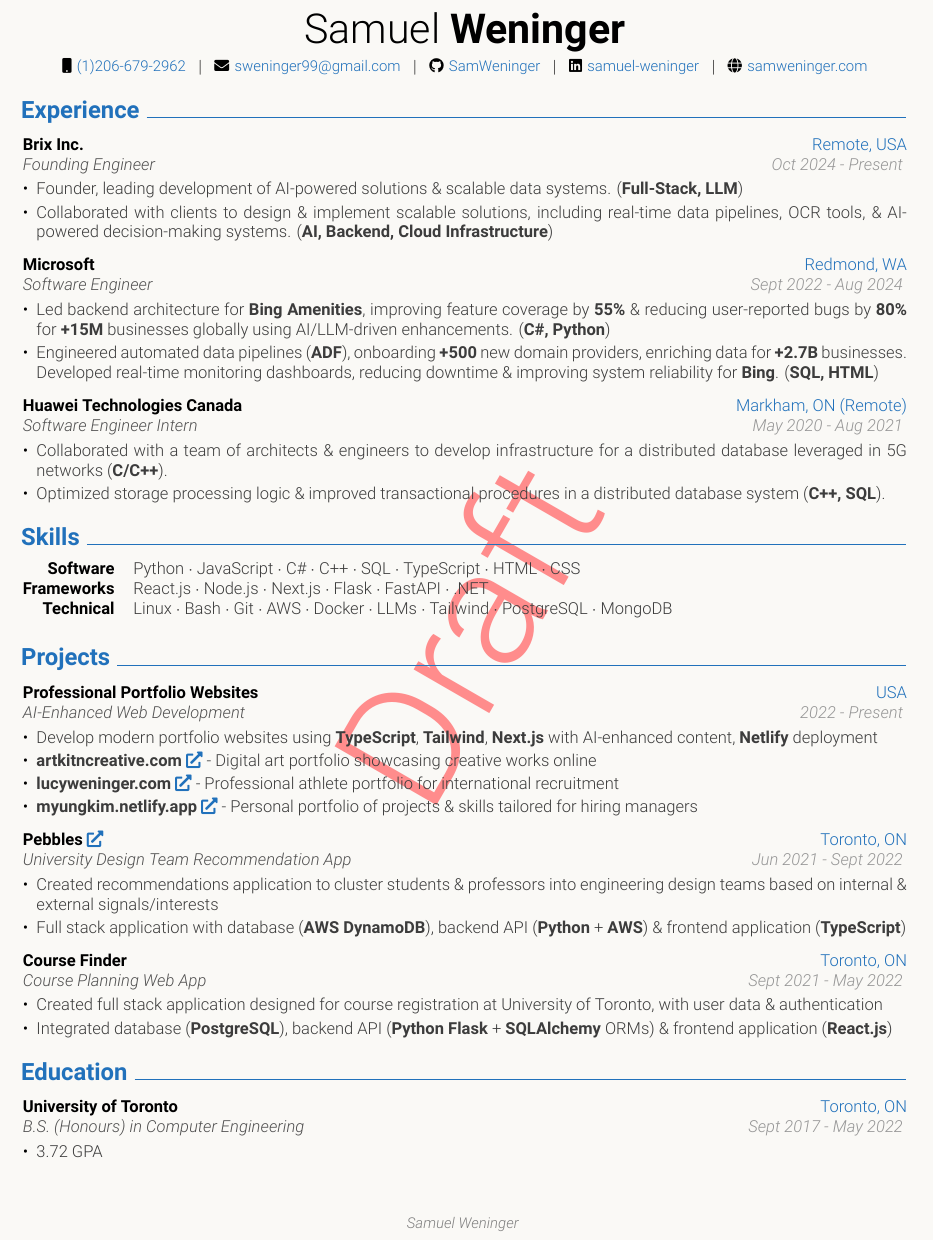
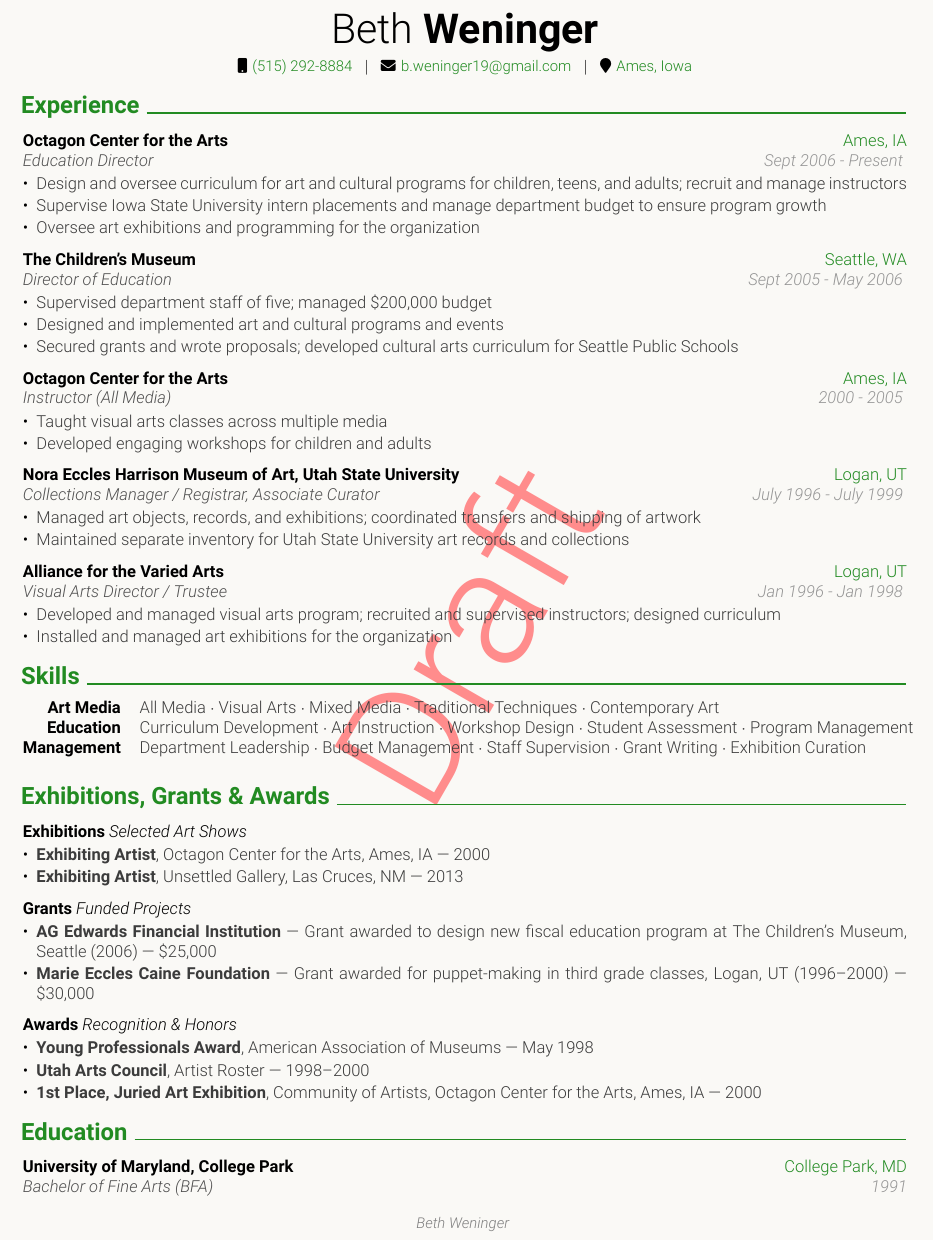
Before and after one commit to SamWeninger/resume, a LaTeX CV (resume.tex, which reads sections/education.tex, sections/experience.tex, sections/header.tex): part of the page, cut so that both start at the same text. Compiled offline with XeLaTeX.

Commit message:
create resume for my mom

```diff
--- a/sections/education.tex
+++ b/sections/education.tex
@@ -2,9 +2,6 @@
 \section{Education}
 \resumeSubHeadingListStart
     \item
-        \textbf{University of Toronto} \hfill \textcolor{primaryColor}{Toronto, ON} \\
-        \textcolor{tertiaryColor}{\textit{B.S. (Honours) in Computer Engineering}} \hfill \textcolor{secondaryColor}{\textit{Sept 2017 - May 2022}}
-    \resumeItemListStart
-        \resumeItem{3.72 GPA}
-    \resumeItemListEnd
+        \textbf{University of Maryland, College Park} \hfill \textcolor{primaryColor}{College Park, MD} \\
+        \textcolor{tertiaryColor}{\textit{Bachelor of Fine Arts (BFA)}} \hfill \textcolor{secondaryColor}{\textit{1991}}
 \resumeSubHeadingListEnd
--- a/sections/experience.tex
+++ b/sections/experience.tex
@@ -2,33 +2,51 @@
 \section{Experience}
 \resumeSubHeadingListStart
     \item
-        \textbf{Brix Inc.} \hfill \textcolor{primaryColor}{Remote, USA} \\
-        \textcolor{tertiaryColor}{\textit{Founding Engineer}} \hfill \textcolor{secondaryColor}{\textit{Oct 2024 - Present}}
+        \textbf{Octagon Center for the Arts} \hfill \textcolor{primaryColor}{Ames, IA} \\
+        \textcolor{tertiaryColor}{\textit{Education Director}} \hfill \textcolor{secondaryColor}{\textit{Sept 2006 - Present}}
     \resumeItemListStart
-        % Brix Incorporated Section
-        \resumeItem{Founder, leading development of AI-powered solutions \& scalable data systems. (\textbf{Full-Stack, LLM})}
-        \resumeItem{Collaborated with clients to design \& implement scalable solutions, including real-time data pipelines, OCR tools, \& AI-powered decision-making systems. (\textbf{AI, Backend, Cloud Infrastructure})}
+        \resumeItem{Design and oversee curriculum for art and cultural programs for children, teens, and adults; recruit and manage instructors}
+        \resumeItem{Supervise Iowa State University intern placements and manage department budget to ensure program growth}
+        \resumeItem{Oversee art exhibitions and programming for the organization}
     \resumeItemListEnd
 
     \item
-        \textbf{Microsoft} \hfill \textcolor{primaryColor}{Redmond, WA} \\
-        \textcolor{tertiaryColor}{\textit{Software Engineer}} \hfill \textcolor{secondaryColor}{\textit{Sept 2022 - Aug 2024}}
+        \textbf{The Children's Museum} \hfill \textcolor{primaryColor}{Seattle, WA} \\
+        \textcolor{tertiaryColor}{\textit{Director of Education}} \hfill \textcolor{secondaryColor}{\textit{Sept 2005 - May 2006}}
     \resumeItemListStart
-        % \resumeItem{Implemented language backfill logic \& enhanced language extraction for \textbf{+2 Billion} Urls indexed by Bing, exposing rich content for \textbf{+100 million} businesses in \textbf{+150} different markets on Bing. (\textbf{C\#})}
-        % \resumeItem{Improved the coverage of Bing Amenities for \textbf{+6 Million} new businesses (\textbf{+55\%} feature coverage improvement). Enhanced Bing Amenities quality by \textbf{+30\%} leveraging \textbf{LLMs}, benefiting \textbf{+14M} businesses \& reducing frequency of user-reported Bugs by \textbf{+80\%}. (\textbf{C\#, Python})}
-        % \resumeItem{Engineered automated pipeline (\textbf{ADF}) for discovering new domains for Bing; onboarded \textbf{+500} new providers, enriching data for \textbf{+2.7B} businesses. Managed vendor team to develop models for \textbf{HTML} content extraction from new domains, integrating content into Bing. (\textbf{SQL})}
-        % \resumeItem{Developed real-time monitoring dashboard for Bing rich data with routed alerts for quick, \textbf{on-call} response to data outages \& bugs. (\textbf{HTML})}
-
-        % Microsoft Experience Section (Consolidated)
-        \resumeItem{Led backend architecture for \textbf{Bing Amenities}, improving feature coverage by \textbf{55\%} \& reducing user-reported bugs by \textbf{80\%} for \textbf{+15M} businesses globally using AI/LLM-driven enhancements. (\textbf{C\#, Python})}
-        \resumeItem{Engineered automated data pipelines (\textbf{ADF}), onboarding \textbf{+500} new domain providers, enriching data for \textbf{+2.7B} businesses. Developed real-time monitoring dashboards, reducing downtime \& improving system reliability for \textbf{Bing}. (\textbf{SQL, HTML})}
+        \resumeItem{Supervised department staff of five; managed \$200,000 budget}
+        \resumeItem{Designed and implemented art and cultural programs and events}
+        \resumeItem{Secured grants and wrote proposals; developed cultural arts curriculum for Seattle Public Schools}
     \resumeItemListEnd
 
     \item
-        \textbf{Huawei Technologies Canada} \hfill \textcolor{primaryColor}{Markham, ON (Remote)} \\
-        \textcolor{tertiaryColor}{\textit{Software Engineer Intern}} \hfill \textcolor{secondaryColor}{\textit{May 2020 - Aug 2021}}
+        \textbf{Octagon Center for the Arts} \hfill \textcolor{primaryColor}{Ames, IA} \\
+        \textcolor{tertiaryColor}{\textit{Instructor (All Media)}} \hfill \textcolor{secondaryColor}{\textit{2000 - 2005}}
     \resumeItemListStart
-        \resumeItem{Collaborated with a team of architects \& engineers to develop infrastructure for a distributed database leveraged in 5G networks (\textbf{C/C++}).}
-        \resumeItem{Optimized storage processing logic \& improved transactional procedures in a distributed database system (\textbf{C++, SQL}).}
+        \resumeItem{Taught visual arts classes across multiple media}
+        \resumeItem{Developed engaging workshops for children and adults}
     \resumeItemListEnd
+
+    \item
+        \textbf{Nora Eccles Harrison Museum of Art, Utah State University} \hfill \textcolor{primaryColor}{Logan, UT} \\
+        \textcolor{tertiaryColor}{\textit{Collections Manager / Registrar, Associate Curator}} \hfill \textcolor{secondaryColor}{\textit{July 1996 - July 1999}}
+    \resumeItemListStart
+        \resumeItem{Managed art objects, records, and exhibitions; coordinated transfers and shipping of artwork}
+        \resumeItem{Maintained separate inventory for Utah State University art records and collections}
+    \resumeItemListEnd
+
+    \item
+        \textbf{Alliance for the Varied Arts} \hfill \textcolor{primaryColor}{Logan, UT} \\
+        \textcolor{tertiaryColor}{\textit{Visual Arts Director / Trustee}} \hfill \textcolor{secondaryColor}{\textit{Jan 1996 - Jan 1998}}
+    \resumeItemListStart
+        \resumeItem{Developed and managed visual arts program; recruited and supervised instructors; designed curriculum}
+        \resumeItem{Installed and managed art exhibitions for the organization}
+    \resumeItemListEnd
+
+    % \item
+    %     \textbf{School of the Art Institute of Chicago, Oxbow Summer Program} \hfill \textcolor{primaryColor}{Saugatuck, MI} \\
+    %     \textcolor{tertiaryColor}{\textit{Technical Assistant}} \hfill \textcolor{secondaryColor}{\textit{Summers 1992 - 1993}}
+    % \resumeItemListStart
+    %     \resumeItem{Assisted faculty with program operations and student support}
+    % \resumeItemListEnd
 \resumeSubHeadingListEnd
--- a/sections/header.tex
+++ b/sections/header.tex
@@ -6,9 +6,5 @@
     \hspace{3pt} $|$ \hspace{3pt}
     \faEnvelope \hspace{1pt} \href{mailto:\email}{\email}
     \hspace{3pt} $|$ \hspace{3pt}
-    \faGithub \hspace{1pt} \href{\githuburl}{\githubtext}
-    \hspace{3pt} $|$ \hspace{3pt}
-    \faLinkedin \hspace{1pt} \href{\linkedinurl}{\linkedintext}
-    \hspace{3pt} $|$ \hspace{3pt}
-    \faGlobe \hspace{1pt} \href{\websiteurl}{\websitetext}
+    \faMapMarker \hspace{1pt} \textcolor{primaryColor}{Ames, Iowa}
 \end{center}
--- a/sections/projects.tex
+++ b/sections/projects.tex
@@ -1,36 +1,25 @@
 % Projects section
-\section{Projects}
+\section{Exhibitions, Grants \& Awards}
 \resumeSubHeadingListStart
     \item
-        \textbf{Professional Portfolio Websites} \hfill \textcolor{primaryColor}{USA} \\
-        \textcolor{tertiaryColor}{\textit{AI-Enhanced Web Development}} \hfill \textcolor{secondaryColor}{\textit{2022 - Present}}
+        \textbf{Exhibitions} \textit{Selected Art Shows}
     \resumeItemListStart
-        \resumeItem{Develop modern portfolio websites using \textbf{TypeScript}, \textbf{Tailwind}, \textbf{Next.js} with AI-enhanced content, \textbf{Netlify} deployment}
-        \resumeItem{\textbf{artkitncreative.com} \href{https://www.artkitncreative.com/}{\faExternalLink*} - Digital art portfolio showcasing creative works online}
-        \resumeItem{\textbf{lucyweninger.com} \href{https://lucyweninger.com/}{\faExternalLink*} - Professional athlete portfolio for international recruitment}
-        \resumeItem{\textbf{myungkim.netlify.app} \href{https://myungkim.netlify.app/}{\faExternalLink*} - Personal portfolio of projects \& skills tailored for hiring managers}
+        \resumeItem{\textbf{Exhibiting Artist}, Octagon Center for the Arts, Ames, IA — 2000}
+        \resumeItem{\textbf{Exhibiting Artist}, Unsettled Gallery, Las Cruces, NM — 2013}
     \resumeItemListEnd
 
     \item
-        \textbf{Pebbles} \href{https://pebbles-capstone.netlify.app/}{\faExternalLink*} \hfill \textcolor{primaryColor}{Toronto, ON} \\
-        \textcolor{tertiaryColor}{\textit{University Design Team Recommendation App}} \hfill \textcolor{secondaryColor}{\textit{Jun 2021 - Sept 2022}}
+        \textbf{Grants} \textit{Funded Projects}
     \resumeItemListStart
-        \resumeItem{Created recommendations application to cluster students \& professors into engineering design teams based on internal \& external signals/interests}
-        \resumeItem{Full stack application with database (\textbf{AWS DynamoDB}), backend API (\textbf{Python} + \textbf{AWS}) \& frontend application (\textbf{TypeScript})}
+        \resumeItem{\textbf{AG Edwards Financial Institution} — Grant awarded to design new fiscal education program at The Children's Museum, Seattle (2006) — \$25,000}
+        \resumeItem{\textbf{Marie Eccles Caine Foundation} — Grant awarded for puppet-making in third grade classes, Logan, UT (1996–2000) — \$30,000}
     \resumeItemListEnd
 
     \item
-        \textbf{Course Finder} \hfill \textcolor{primaryColor}{Toronto, ON} \\
-        \textcolor{tertiaryColor}{\textit{Course Planning Web App}} \hfill \textcolor{secondaryColor}{\textit{Sept 2021 - May 2022}}
+        \textbf{Awards} \textit{Recognition \& Honors}
     \resumeItemListStart
-        \resumeItem{Created full stack application designed for course registration at University of Toronto, with user data \& authentication}
-        \resumeItem{Integrated database (\textbf{PostgreSQL}), backend API (\textbf{Python Flask} + \textbf{SQLAlchemy} ORMs) \& frontend application (\textbf{React.js})}
+        \resumeItem{\textbf{Young Professionals Award}, American Association of Museums — May 1998}
+        \resumeItem{\textbf{Utah Arts Council}, Artist Roster — 1998–2000}
+        \resumeItem{\textbf{1st Place, Juried Art Exhibition}, Community of Artists, Octagon Center for the Arts, Ames, IA — 2000}
     \resumeItemListEnd
-
-    % \resumeSubheading
-    % {Jane Street Electronic Trading Challenge \faExternalLink*}{Toronto, ON}
-    % {Finalist: Placed 2/100+ Undergraduate \& Graduate Student Participants}{June 2019}
-    % \resumeItemListStart
-    %     \resumeItem{Developed (\textbf{C++}) \& deployed (\textbf{EC2}) trading algorithm to realize arbitrage opportunities in ETFs/ADRs \& maximize profit in a simulated market}
-    % \resumeItemListEnd
 \resumeSubHeadingListEnd
--- a/sections/skills.tex
+++ b/sections/skills.tex
@@ -2,7 +2,7 @@
 \section{Skills}
 \vspace{-0.1cm}
 \begin{tabular*}{\textwidth}{@{}r@{\hspace{.4cm}}l@{}}
-    \textbf{Software} & \textcolor{quaternaryColor}{Python $\cdot$ JavaScript $\cdot$ C\# $\cdot$ C++ $\cdot$ SQL $\cdot$ TypeScript $\cdot$ HTML $\cdot$ CSS} \\
-    \textbf{Frameworks} & \textcolor{quaternaryColor}{React.js $\cdot$ Node.js $\cdot$ Next.js $\cdot$ Flask $\cdot$ FastAPI $\cdot$ .NET} \\
-    \textbf{Technical} & \textcolor{quaternaryColor}{Linux $\cdot$ Bash $\cdot$ Git $\cdot$ AWS $\cdot$ Docker $\cdot$ LLMs $\cdot$ Tailwind $\cdot$ PostgreSQL $\cdot$ MongoDB} \\
+    \textbf{Art Media} & \textcolor{quaternaryColor}{All Media $\cdot$ Visual Arts $\cdot$ Mixed Media $\cdot$ Traditional Techniques $\cdot$ Contemporary Art} \\
+    \textbf{Education} & \textcolor{quaternaryColor}{Curriculum Development $\cdot$ Art Instruction $\cdot$ Workshop Design $\cdot$ Student Assessment $\cdot$ Program Management} \\
+    \textbf{Management} & \textcolor{quaternaryColor}{Department Leadership $\cdot$ Budget Management $\cdot$ Staff Supervision $\cdot$ Grant Writing $\cdot$ Exhibition Curation} \\
 \end{tabular*}
--- a/user_config.tex
+++ b/user_config.tex
@@ -6,8 +6,8 @@
 \newcommand{\lastName}{Weninger}
 \newcommand{\name}{\firstName\ \lastName}
-\newcommand{\profession}{Software Engineer}
+\newcommand{\profession}{Art Director}
 
 % Contact Information
-\newcommand{\phone}{(1)206-679-2962}
-\newcommand{\email}{sweninger99@gmail.com}
+\newcommand{\phone}{(515) 292-8884}
+\newcommand{\email}{b.weninger19@gmail.com}
 
@@ -17,0 +15,2 @@
+\newcommand{\githuburl}{}
+\newcommand{\linkedinurl}{}
```
Also changed, not shown: images/resume.png, resume.pdf, user_config.tex (18 more changed lines).
